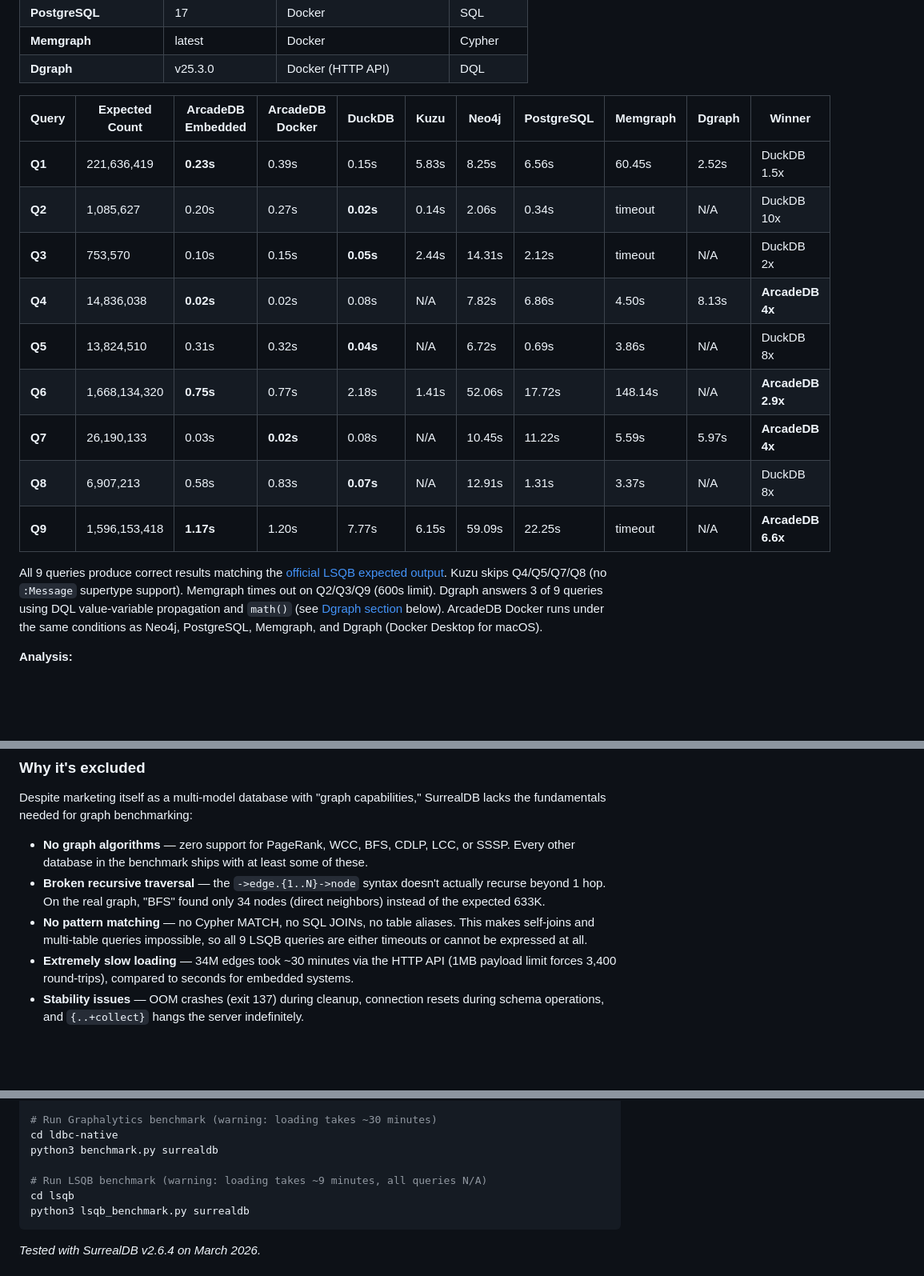
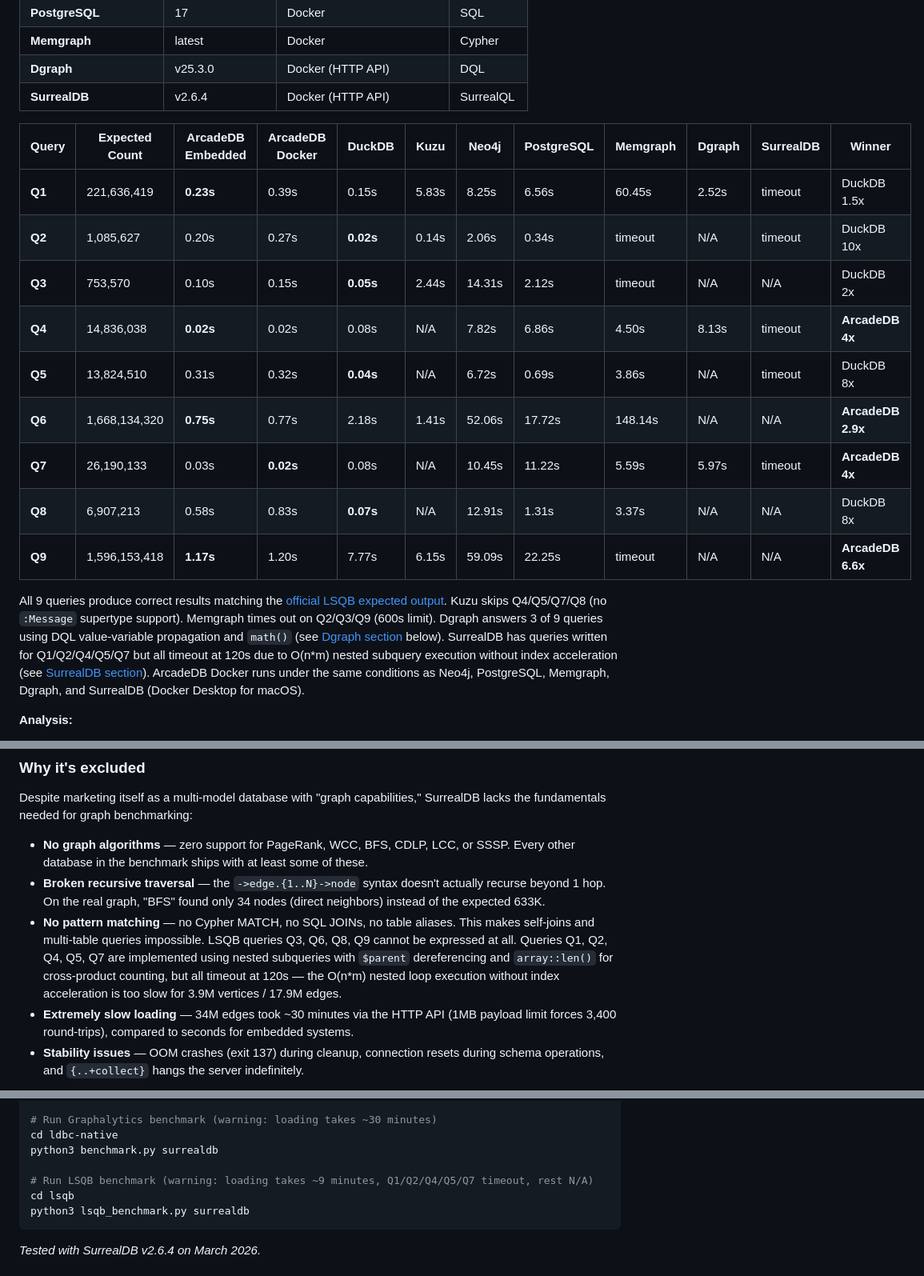
Before and after one commit to ArcadeData/ldbc_graphalytics_platforms_arcadedb, a Markdown page: README.md, 3 parts joined by grey strips. Shown at 80% size. Drawn GitHub-style; blank space fills up the shorter version.

````diff
--- a/README.md
+++ b/README.md
@@ -363,20 +363,21 @@ Dataset: **LDBC SNB SF1** (3,947,829 vertices, 17,882,623 edges)
 | **PostgreSQL** | 17 | Docker | SQL |
 | **Memgraph** | latest | Docker | Cypher |
 | **Dgraph** | v25.3.0 | Docker (HTTP API) | DQL |
+| **SurrealDB** | v2.6.4 | Docker (HTTP API) | SurrealQL |
 
-| Query | Expected Count | ArcadeDB Embedded | ArcadeDB Docker | DuckDB | Kuzu | Neo4j | PostgreSQL | Memgraph | Dgraph | Winner |
-|-------|---------------|----------|-----------------|--------|------|-------|------------|----------|--------|--------|
-| **Q1** | 221,636,419 | **0.23s** | 0.39s | 0.15s | 5.83s | 8.25s | 6.56s | 60.45s | 2.52s | DuckDB 1.5x |
-| **Q2** | 1,085,627 | 0.20s | 0.27s | **0.02s** | 0.14s | 2.06s | 0.34s | timeout | N/A | DuckDB 10x |
-| **Q3** | 753,570 | 0.10s | 0.15s | **0.05s** | 2.44s | 14.31s | 2.12s | timeout | N/A | DuckDB 2x |
-| **Q4** | 14,836,038 | **0.02s** | 0.02s | 0.08s | N/A | 7.82s | 6.86s | 4.50s | 8.13s | **ArcadeDB 4x** |
-| **Q5** | 13,824,510 | 0.31s | 0.32s | **0.04s** | N/A | 6.72s | 0.69s | 3.86s | N/A | DuckDB 8x |
-| **Q6** | 1,668,134,320 | **0.75s** | 0.77s | 2.18s | 1.41s | 52.06s | 17.72s | 148.14s | N/A | **ArcadeDB 2.9x** |
-| **Q7** | 26,190,133 | 0.03s | **0.02s** | 0.08s | N/A | 10.45s | 11.22s | 5.59s | 5.97s | **ArcadeDB 4x** |
-| **Q8** | 6,907,213 | 0.58s | 0.83s | **0.07s** | N/A | 12.91s | 1.31s | 3.37s | N/A | DuckDB 8x |
-| **Q9** | 1,596,153,418 | **1.17s** | 1.20s | 7.77s | 6.15s | 59.09s | 22.25s | timeout | N/A | **ArcadeDB 6.6x** |
+| Query | Expected Count | ArcadeDB Embedded | ArcadeDB Docker | DuckDB | Kuzu | Neo4j | PostgreSQL | Memgraph | Dgraph | SurrealDB | Winner |
+|-------|---------------|----------|-----------------|--------|------|-------|------------|----------|--------|-----------|--------|
+| **Q1** | 221,636,419 | **0.23s** | 0.39s | 0.15s | 5.83s | 8.25s | 6.56s | 60.45s | 2.52s | timeout | DuckDB 1.5x |
+| **Q2** | 1,085,627 | 0.20s | 0.27s | **0.02s** | 0.14s | 2.06s | 0.34s | timeout | N/A | timeout | DuckDB 10x |
+| **Q3** | 753,570 | 0.10s | 0.15s | **0.05s** | 2.44s | 14.31s | 2.12s | timeout | N/A | N/A | DuckDB 2x |
+| **Q4** | 14,836,038 | **0.02s** | 0.02s | 0.08s | N/A | 7.82s | 6.86s | 4.50s | 8.13s | timeout | **ArcadeDB 4x** |
+| **Q5** | 13,824,510 | 0.31s | 0.32s | **0.04s** | N/A | 6.72s | 0.69s | 3.86s | N/A | timeout | DuckDB 8x |
+| **Q6** | 1,668,134,320 | **0.75s** | 0.77s | 2.18s | 1.41s | 52.06s | 17.72s | 148.14s | N/A | N/A | **ArcadeDB 2.9x** |
+| **Q7** | 26,190,133 | 0.03s | **0.02s** | 0.08s | N/A | 10.45s | 11.22s | 5.59s | 5.97s | timeout | **ArcadeDB 4x** |
+| **Q8** | 6,907,213 | 0.58s | 0.83s | **0.07s** | N/A | 12.91s | 1.31s | 3.37s | N/A | N/A | DuckDB 8x |
+| **Q9** | 1,596,153,418 | **1.17s** | 1.20s | 7.77s | 6.15s | 59.09s | 22.25s | timeout | N/A | N/A | **ArcadeDB 6.6x** |
 
-All 9 queries produce correct results matching the [official LSQB expected output](https://github.com/ldbc/lsqb/blob/main/expected-output/expected-output.csv). Kuzu skips Q4/Q5/Q7/Q8 (no `:Message` supertype support). Memgraph times out on Q2/Q3/Q9 (600s limit). Dgraph answers 3 of 9 queries using DQL value-variable propagation and `math()` (see [Dgraph section](#dgraph) below). ArcadeDB Docker runs under the same conditions as Neo4j, PostgreSQL, Memgraph, and Dgraph (Docker Desktop for macOS).
+All 9 queries produce correct results matching the [official LSQB expected output](https://github.com/ldbc/lsqb/blob/main/expected-output/expected-output.csv). Kuzu skips Q4/Q5/Q7/Q8 (no `:Message` supertype support). Memgraph times out on Q2/Q3/Q9 (600s limit). Dgraph answers 3 of 9 queries using DQL value-variable propagation and `math()` (see [Dgraph section](#dgraph) below). SurrealDB has queries written for Q1/Q2/Q4/Q5/Q7 but all timeout at 120s due to O(n*m) nested subquery execution without index acceleration (see [SurrealDB section](#surrealdb)). ArcadeDB Docker runs under the same conditions as Neo4j, PostgreSQL, Memgraph, Dgraph, and SurrealDB (Docker Desktop for macOS).
 
 **Analysis:**
 
@@ -400,7 +401,7 @@ Despite marketing itself as a multi-model database with "graph capabilities," Su
 
 - **No graph algorithms** — zero support for PageRank, WCC, BFS, CDLP, LCC, or SSSP. Every other database in the benchmark ships with at least some of these.
 - **Broken recursive traversal** — the `->edge.{1..N}->node` syntax doesn't actually recurse beyond 1 hop. On the real graph, "BFS" found only 34 nodes (direct neighbors) instead of the expected 633K.
-- **No pattern matching** — no Cypher MATCH, no SQL JOINs, no table aliases. This makes self-joins and multi-table queries impossible, so all 9 LSQB queries are either timeouts or cannot be expressed at all.
+- **No pattern matching** — no Cypher MATCH, no SQL JOINs, no table aliases. This makes self-joins and multi-table queries impossible. LSQB queries Q3, Q6, Q8, Q9 cannot be expressed at all. Queries Q1, Q2, Q4, Q5, Q7 are implemented using nested subqueries with `$parent` dereferencing and `array::len()` for cross-product counting, but all timeout at 120s — the O(n*m) nested loop execution without index acceleration is too slow for 3.9M vertices / 17.9M edges.
 - **Extremely slow loading** — 34M edges took ~30 minutes via the HTTP API (1MB payload limit forces 3,400 round-trips), compared to seconds for embedded systems.
 - **Stability issues** — OOM crashes (exit 137) during cleanup, connection resets during schema operations, and `{..+collect}` hangs the server indefinitely.
 
@@ -421,7 +422,7 @@ docker run -d --name surrealdb -p 8000:8000 \
 cd ldbc-native
 python3 benchmark.py surrealdb
 
-# Run LSQB benchmark (warning: loading takes ~9 minutes, all queries N/A)
+# Run LSQB benchmark (warning: loading takes ~9 minutes, Q1/Q2/Q4/Q5/Q7 timeout, rest N/A)
 cd lsqb
 python3 lsqb_benchmark.py surrealdb
 ```
````
